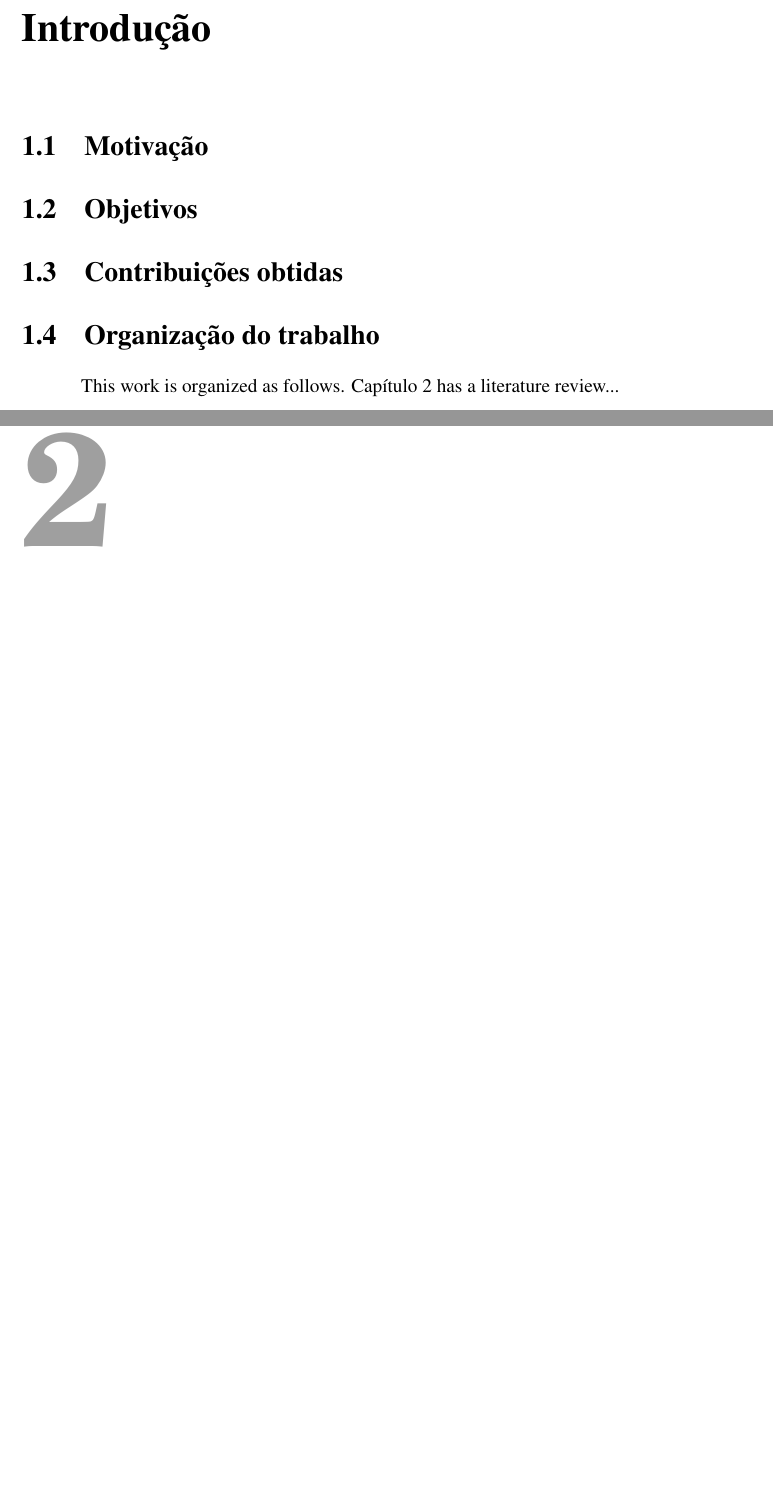
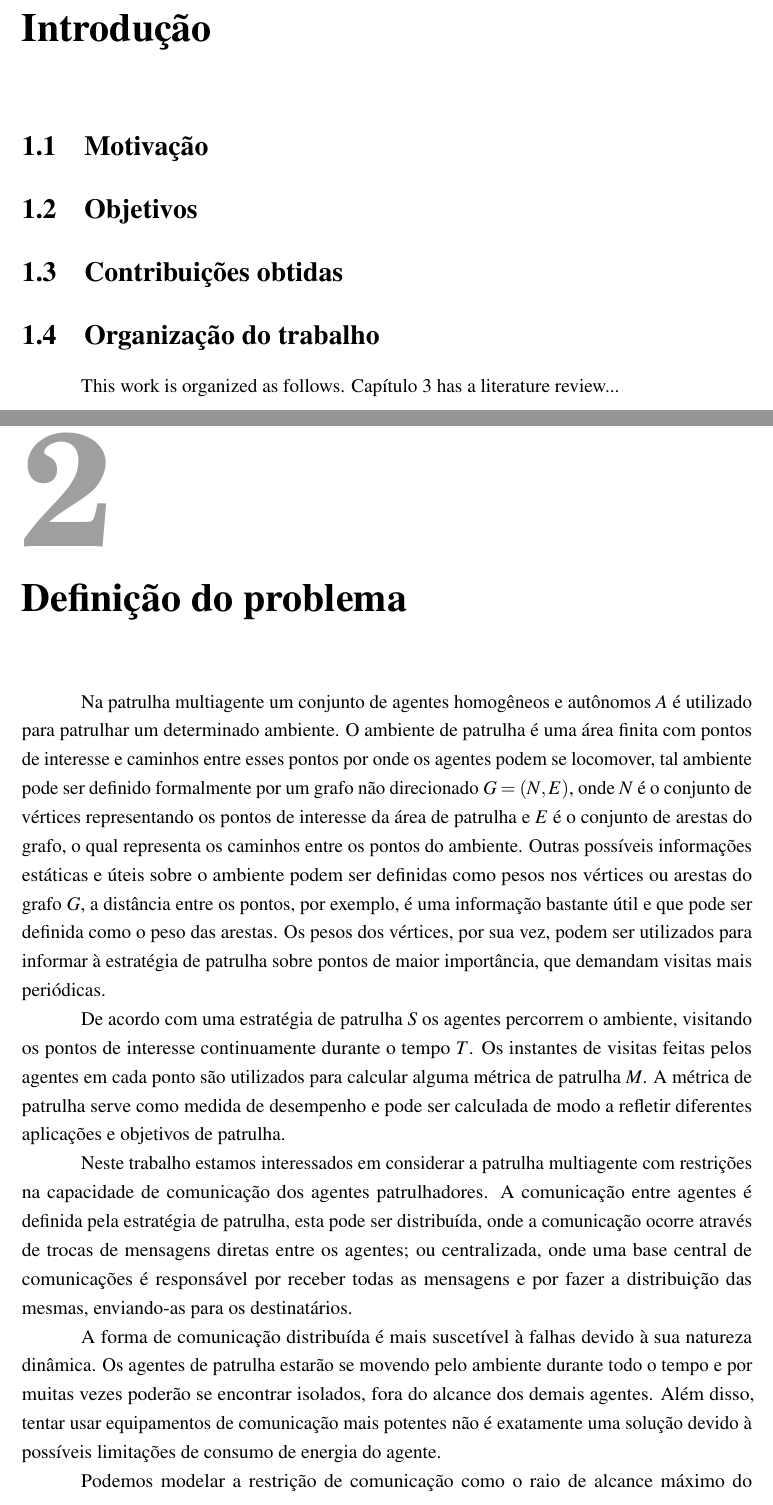
Before and after one commit to beesuit/MSc-Dissertation, a LaTeX thesis (risethesis.tex, which reads chapters/problem.tex): two parts of pages 15 and 16 of 21 before the commit and two parts of pages 15 and 16 of 23 after it, joined at a grey line, cut so that both start at the same text, the shorter picture padded with empty space. Compiled offline with pdfLaTeX.

Commit message:
Add tentative problem chapter

```diff
--- /dev/null
+++ b/chapters/problem.tex
@@ -0,0 +1,40 @@
+\chapter{Definição do problema}
+\label{chp:problem}
+
+Na patrulha multiagente um conjunto de agentes homogêneos e autônomos $A$ é
+utilizado para patrulhar um determinado ambiente. O ambiente de patrulha é uma
+área finita com pontos de interesse e caminhos entre esses pontos por onde os
+agentes podem se locomover, tal ambiente pode ser definido formalmente por um
+grafo não direcionado $G = (N, E)$, onde $N$ é o conjunto de vértices
+representando os pontos de interesse da área de patrulha e $E$ é o conjunto de
+arestas do grafo, o qual representa os caminhos entre os pontos do ambiente.
+Outras possíveis informações estáticas e úteis sobre o ambiente podem ser
+definidas como pesos nos vértices ou arestas do grafo $G$, a distância entre os
+pontos, por exemplo, é uma informação bastante útil e que pode ser definida como
+o peso das arestas. Os pesos dos vértices, por sua vez, podem ser utilizados
+para informar à estratégia de patrulha sobre pontos de maior importância, que
+demandam visitas mais periódicas.
+
+De acordo com uma estratégia de patrulha $S$ os agentes percorrem o ambiente,
+visitando os pontos de interesse continuamente durante o tempo $T$. Os instantes
+de visitas feitas pelos agentes em cada ponto são utilizados para calcular
+alguma métrica de patrulha $M$. A métrica de patrulha serve como medida de
+desempenho e pode ser calculada de modo a refletir diferentes aplicações e
+objetivos de patrulha.
+
+Neste trabalho estamos interessados em considerar a patrulha multiagente com
+restrições na capacidade de comunicação dos agentes patrulhadores. A comunicação
+entre agentes é definida pela estratégia de patrulha, esta pode ser distribuída,
+onde a comunicação ocorre através de trocas de mensagens diretas entre os
+agentes; ou centralizada, onde uma base central de comunicações é responsável
+por receber todas as mensagens e por fazer a distribuição das mesmas,
+enviando-as para os destinatários.
+
+A forma de comunicação distribuída é mais suscetível à falhas devido à sua
+natureza dinâmica. Os agentes de patrulha estarão se movendo pelo ambiente
+durante todo o tempo e por muitas vezes poderão se encontrar isolados, fora do
+alcance dos demais agentes. Além disso, tentar usar equipamentos de comunicação
+mais potentes não é exatamente uma solução devido à possíveis limitações de
+consumo de energia do agente.
+
+Podemos modelar a restrição de comunicação como o raio de alcance máximo do
```
Also changed, not shown: risethesis.tex (+1 -0 lines), chapters/problem.tex (10 more changed lines).
